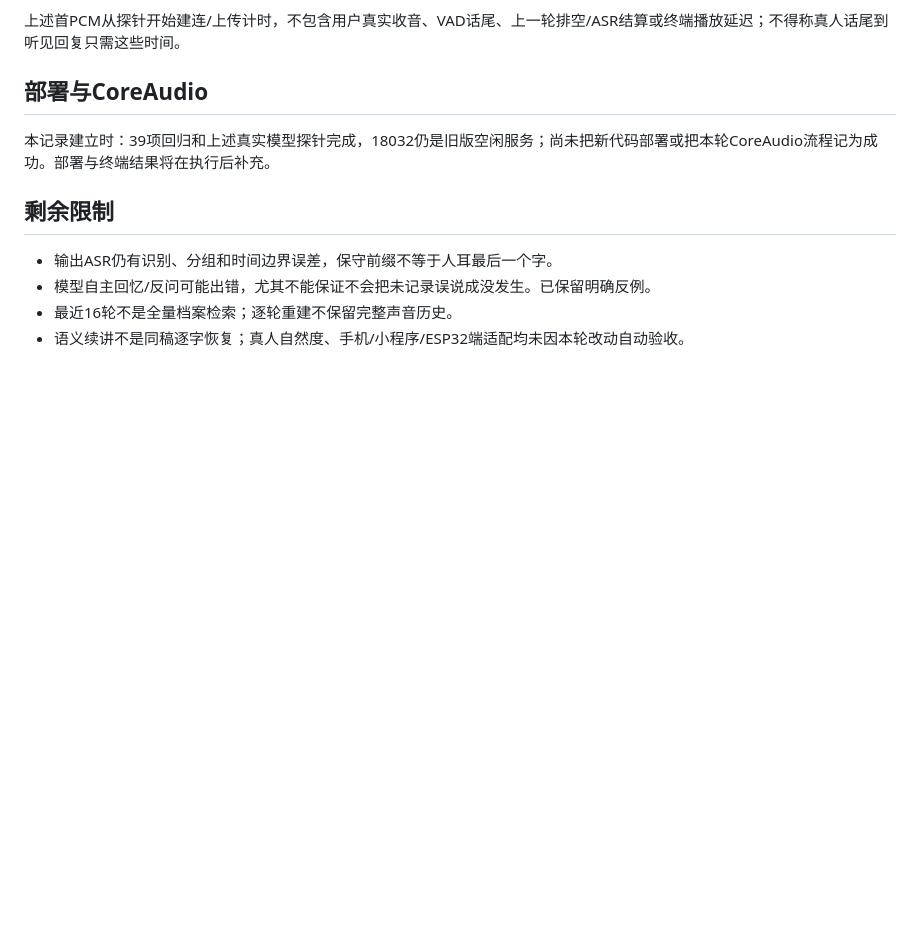
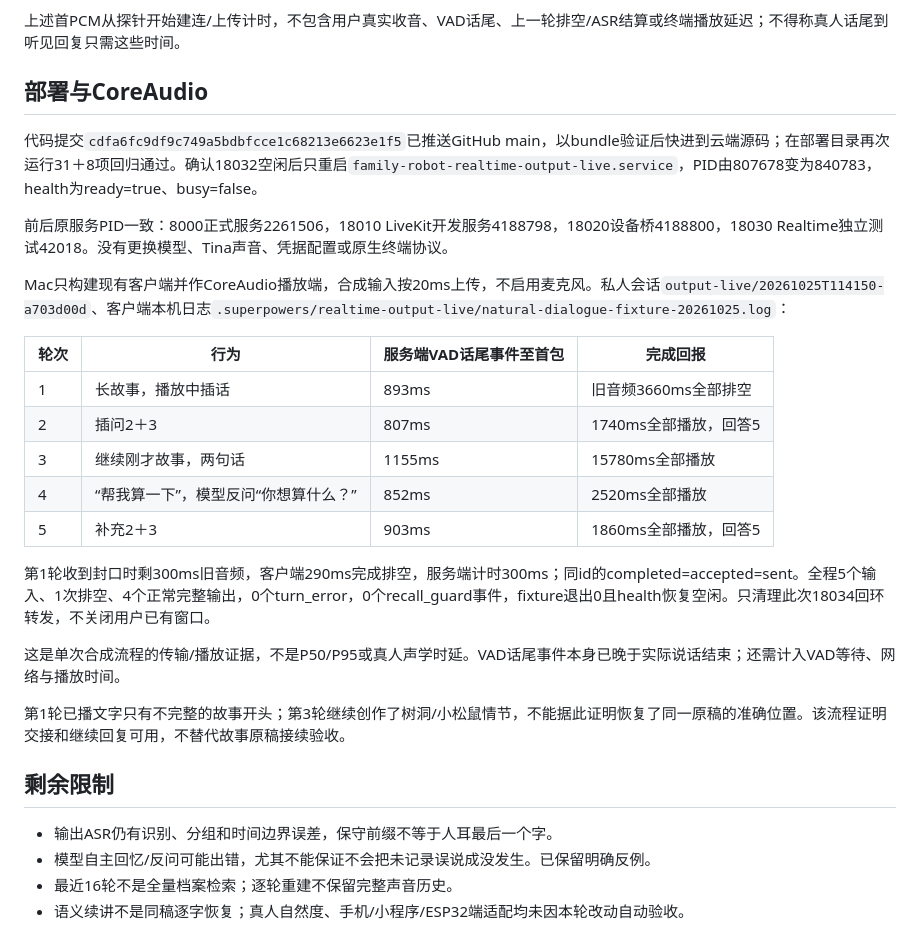
Before and after one commit to chenyongming211-glitch/family-companion-robot, a Markdown page: docs/verification/2026-10-25-realtime-natural-dialogue.md, the part around the change. Drawn GitHub-style; blank space fills up the shorter version.

Commit message:
docs: record natural dialogue deployment and playback checks

```diff
--- a/docs/verification/2026-10-25-realtime-natural-dialogue.md
+++ b/docs/verification/2026-10-25-realtime-natural-dialogue.md
@@ -58,7 +58,25 @@
 
 ## 部署与CoreAudio
 
-本记录建立时：39项回归和上述真实模型探针完成，18032仍是旧版空闲服务；尚未把新代码部署或把本轮CoreAudio流程记为成功。部署与终端结果将在执行后补充。
+代码提交`cdfa6fc9df9c749a5bdbfcce1c68213e6623e1f5`已推送GitHub main，以bundle验证后快进到云端源码；在部署目录再次运行31＋8项回归通过。确认18032空闲后只重启`family-robot-realtime-output-live.service`，PID由807678变为840783，health为ready=true、busy=false。
+
+前后原服务PID一致：8000正式服务2261506，18010 LiveKit开发服务4188798，18020设备桥4188800，18030 Realtime独立测试42018。没有更换模型、Tina声音、凭据配置或原生终端协议。
+
+Mac只构建现有客户端并作CoreAudio播放端，合成输入按20ms上传，不启用麦克风。私人会话`output-live/20261025T114150-a703d00d`、客户端本机日志`.superpowers/realtime-output-live/natural-dialogue-fixture-20261025.log`：
+
+| 轮次 | 行为 | 服务端VAD话尾事件至首包 | 完成回报 |
+|---|---|---|---|
+| 1 | 长故事，播放中插话 | 893ms | 旧音频3660ms全部排空 |
+| 2 | 插问2＋3 | 807ms | 1740ms全部播放，回答5 |
+| 3 | 继续刚才故事，两句话 | 1155ms | 15780ms全部播放 |
+| 4 | “帮我算一下”，模型反问“你想算什么？” | 852ms | 2520ms全部播放 |
+| 5 | 补充2＋3 | 903ms | 1860ms全部播放，回答5 |
+
+第1轮收到封口时剩300ms旧音频，客户端290ms完成排空，服务端计时300ms；同id的completed=accepted=sent。全程5个输入、1次排空、4个正常完整输出，0个turn_error，0个recall_guard事件，fixture退出0且health恢复空闲。只清理此次18034回环转发，不关闭用户已有窗口。
+
+这是单次合成流程的传输/播放证据，不是P50/P95或真人声学时延。VAD话尾事件本身已晚于实际说话结束；还需计入VAD等待、网络与播放时间。
+
+第1轮已播文字只有不完整的故事开头；第3轮继续创作了树洞/小松鼠情节，不能据此证明恢复了同一原稿的准确位置。该流程证明交接和继续回复可用，不替代故事原稿接续验收。
 
 ## 剩余限制
 
```
Also changed, not shown: docs/DEVELOPMENT_HANDOFF.md (+1 -1 lines), 1 other file.
